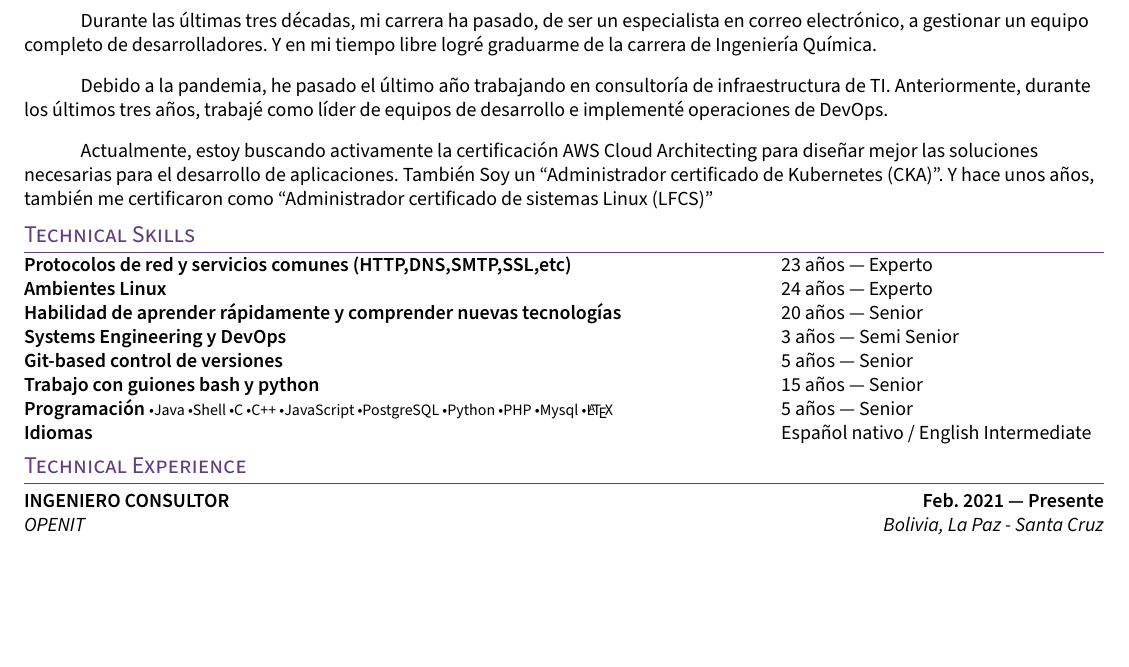
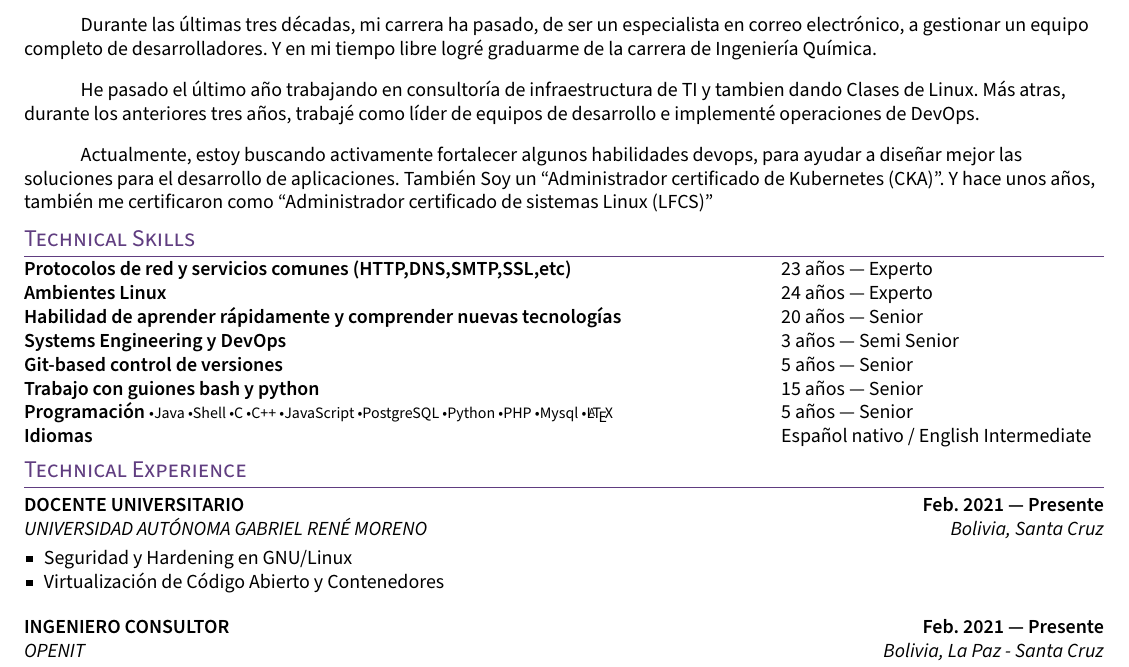
Before and after one commit to jorgeverastegui/MyResume, a LaTeX CV (01SPANISH/resume.tex, which reads 01SPANISH/sections/experience.tex, 01SPANISH/sections/objective.tex): part of page 1 of 3, cut so that both start at the same text, the shorter picture padded with empty space. Compiled offline with pdfLaTeX.

Commit message:
Add UAGRM

```diff
--- a/01SPANISH/sections/experience.tex
+++ b/01SPANISH/sections/experience.tex
@@ -3,7 +3,18 @@
 \begin{document}
 
 %====================
-% EXPERIENCE A
+% EXPERIENCE O
+%====================
+\subsection{{DOCENTE UNIVERSITARIO \hfill Feb. 2021 --- Presente}}
+\subtext{UNIVERSIDAD AUTÓNOMA GABRIEL RENÉ MORENO \hfill Bolivia, Santa Cruz}
+\begin{zitemize}
+\item   Seguridad y Hardening en GNU/Linux
+\item	Virtualización de Código Abierto y Contenedores
+\end{zitemize}
+\vspace*{2mm}
+
+%====================
+% EXPERIENCE O
 %====================
 \subsection{{INGENIERO CONSULTOR \hfill Feb. 2021 --- Presente}}
 \subtext{OPENIT \hfill Bolivia, La Paz - Santa Cruz}
--- a/01SPANISH/sections/objective.tex
+++ b/01SPANISH/sections/objective.tex
@@ -9,8 +9,8 @@
 
 \hspace*{10mm}Durante las últimas tres décadas, mi carrera ha pasado, de ser un especialista en correo electrónico, a gestionar un equipo completo de desarrolladores.  Y en mi tiempo libre logré graduarme de la carrera de Ingeniería Química.\\
 \vspace*{3mm}
-\hspace*{10mm}Debido a la pandemia, he pasado el último año trabajando en consultoría de infraestructura de TI. Anteriormente, durante los últimos tres años, trabajé como líder de equipos de desarrollo e implementé operaciones de DevOps.\\
+\hspace*{10mm}He pasado el último año trabajando en consultoría de infraestructura de TI y tambien dando Clases de Linux. Más atras, durante los anteriores tres años, trabajé como líder de equipos de desarrollo e implementé operaciones de DevOps.\\
 \vspace*{3mm}
-\hspace*{10mm}Actualmente, estoy buscando activamente la certificación AWS Cloud Architecting para diseñar mejor las soluciones necesarias para el desarrollo de aplicaciones. También Soy un ``Administrador certificado de Kubernetes (CKA)''. Y hace unos años, también me certificaron como ``Administrador certificado de sistemas Linux (LFCS)''
+\hspace*{10mm}Actualmente, estoy buscando activamente fortalecer algunos habilidades devops, para ayudar a diseñar mejor las soluciones para el desarrollo de aplicaciones. También Soy un ``Administrador certificado de Kubernetes (CKA)''. Y hace unos años, también me certificaron como ``Administrador certificado de sistemas Linux (LFCS)''
 
 \end{document}
```
Also changed, not shown: 01SPANISH/resume.pdf, 01SPANISH/sections/experience.tex (34 more changed lines), 1 other file.
